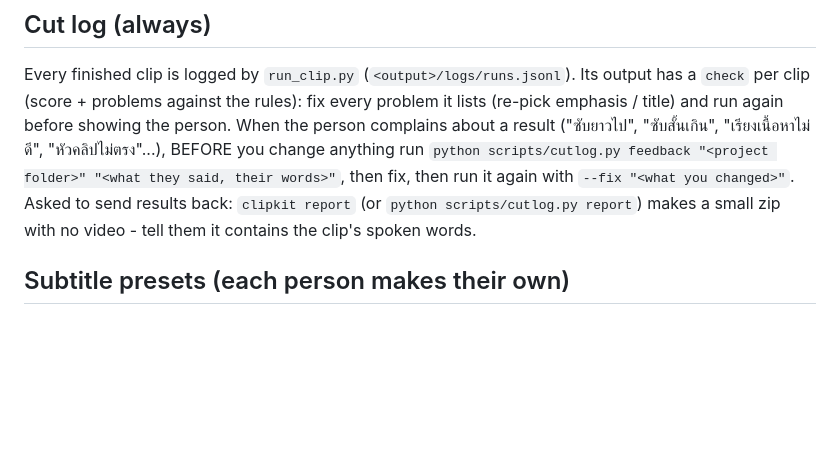
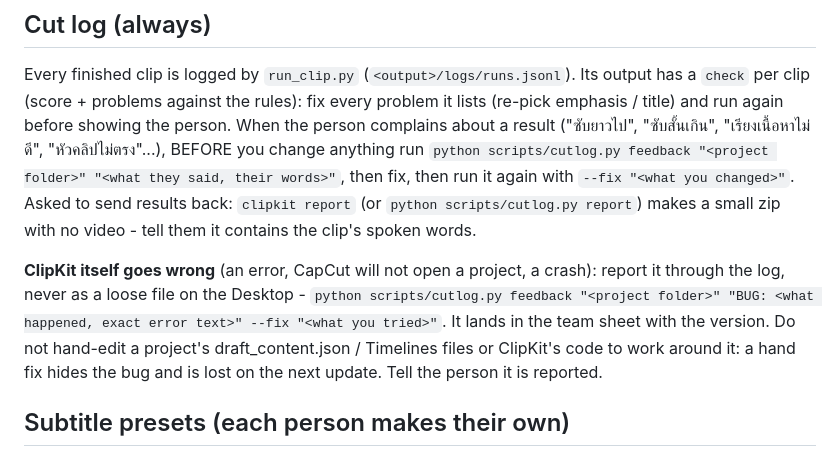
Before and after one commit to poomiiz/ClipKit-Team, a Markdown page: skills/make-clip/SKILL.md, the part around the change. Drawn GitHub-style; blank space fills up the shorter version.

Commit message:
docs(skill): bugs go through cutlog feedback (team sheet), no hand edits of project files
Co-Authored-By: Claude Opus 5.5 <noreply@anthropic.com>

```diff
--- a/skills/make-clip/SKILL.md
+++ b/skills/make-clip/SKILL.md
@@ -90,6 +90,12 @@ result ("ซับยาวไป", "ซับสั้นเกิน", "เร
 with `--fix "<what you changed>"`. Asked to send results back: `clipkit report` (or `python scripts/cutlog.py report`)
 makes a small zip with no video - tell them it contains the clip's spoken words.
 
+**ClipKit itself goes wrong** (an error, CapCut will not open a project, a crash): report it through the log,
+never as a loose file on the Desktop - `python scripts/cutlog.py feedback "<project folder>" "BUG: <what happened,
+exact error text>" --fix "<what you tried>"`. It lands in the team sheet with the version. Do not hand-edit a
+project's draft_content.json / Timelines files or ClipKit's code to work around it: a hand fix hides the bug and
+is lost on the next update. Tell the person it is reported.
+
 ## Subtitle presets (each person makes their own)
 `presets/<name>.json`: how the normal text and the emphasis text look, plus an optional small translated
 caption. Ask the person for a name.
```
